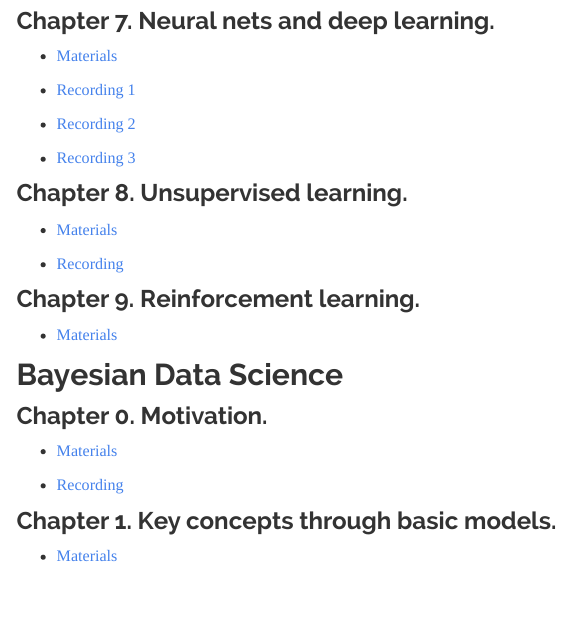
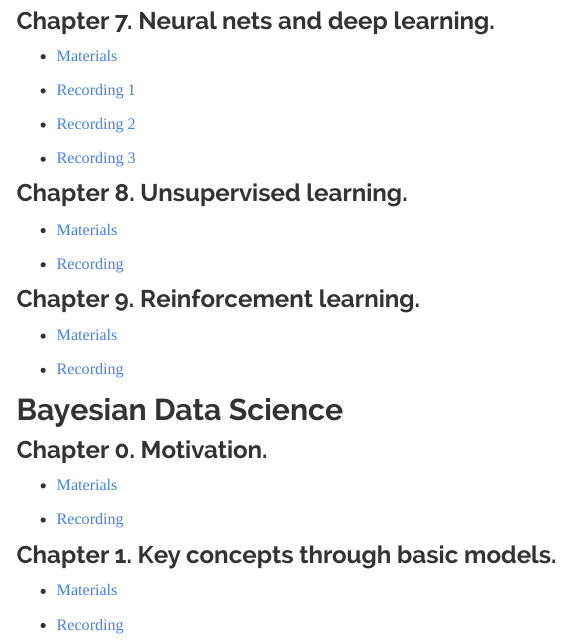
Before and after one commit to datalab-icmat/datalab-icmat.github.io, an R Markdown document (docs/courses_stats.Rmd): the page in a window 1100 px wide, from 990 px down. Rendered offline with R 4.5, knitr and Pandoc, with nearby package versions; menus at the side of the page are left out.

Commit message:
Add files via upload

```diff
--- a/docs/courses_stats.Rmd
+++ b/docs/courses_stats.Rmd
@@ -72,6 +72,8 @@ Here you will find all the recordings and material of the courses held at Datala
 
   * [Materials](https://github.com/datalab-icmat/Intro-to-ML/tree/main/chapter_9)
 
+  * [Recording](https://www.youtube.com/watch?v=LKQHkT8WDtc)
+
 ## Bayesian Data Science
 
 ### Chapter 0. Motivation.
@@ -83,3 +85,5 @@ Here you will find all the recordings and material of the courses held at Datala
 ### Chapter 1. Key concepts through basic models.
 
   * [Materials](https://github.com/datalab-icmat/Bayesian-Data-Science/tree/main/chapter_1)
+
+  * [Recording](https://www.youtube.com/watch?v=2plexX4dYDw)
```
Also changed, not shown: 1 other file.
